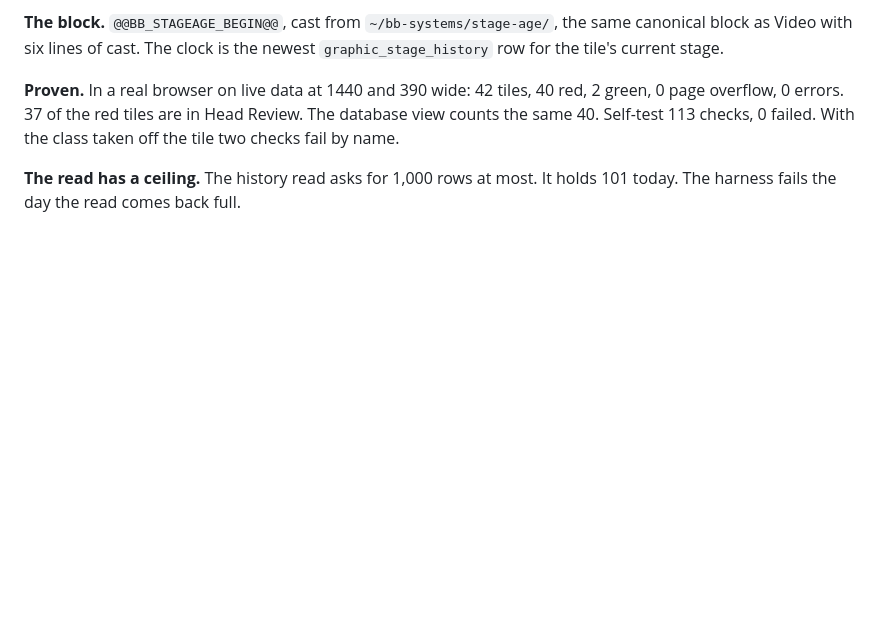
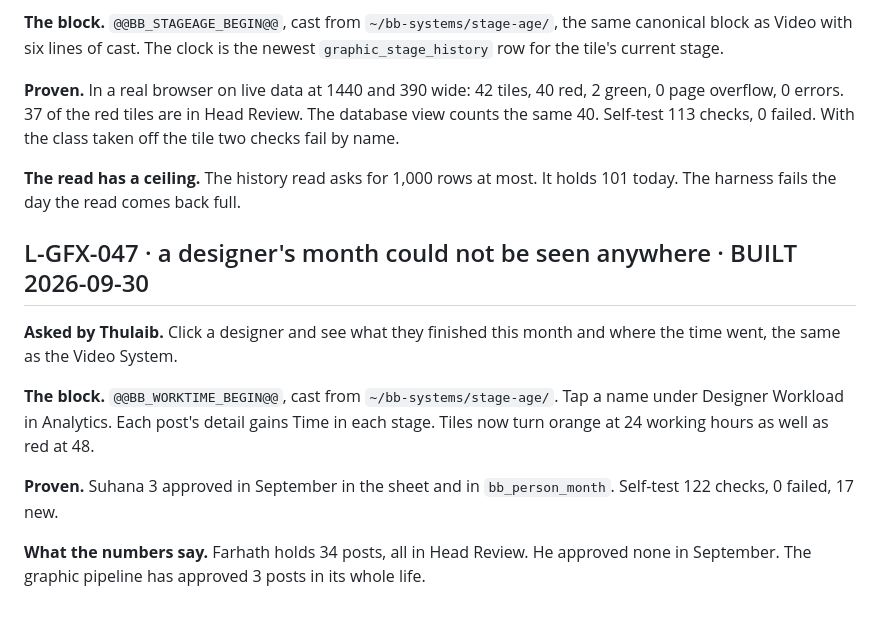
Before and after one commit to businessboosterlk/bb-graphic-system, a Markdown page: LANDMINES.md, the part around the change. Rendered like a GitHub page; blank space fills up the shorter version.

Commit message:
docs: L-GFX-047, a designer's month
Co-Authored-By: Claude Opus 5.5 <noreply@anthropic.com>

```diff
--- a/LANDMINES.md
+++ b/LANDMINES.md
@@ -1286,3 +1286,18 @@ off the tile two checks fail by name.
 
 **The read has a ceiling.** The history read asks for 1,000 rows at most. It holds 101
 today. The harness fails the day the read comes back full.
+
+## L-GFX-047 · a designer's month could not be seen anywhere · BUILT 2026-09-30
+
+**Asked by Thulaib.** Click a designer and see what they finished this month and where the
+time went, the same as the Video System.
+
+**The block.** `@@BB_WORKTIME_BEGIN@@`, cast from `~/bb-systems/stage-age/`. Tap a name under
+Designer Workload in Analytics. Each post's detail gains Time in each stage. Tiles now turn
+orange at 24 working hours as well as red at 48.
+
+**Proven.** Suhana 3 approved in September in the sheet and in `bb_person_month`. Self-test
+122 checks, 0 failed, 17 new.
+
+**What the numbers say.** Farhath holds 34 posts, all in Head Review. He approved none in
+September. The graphic pipeline has approved 3 posts in its whole life.
```
